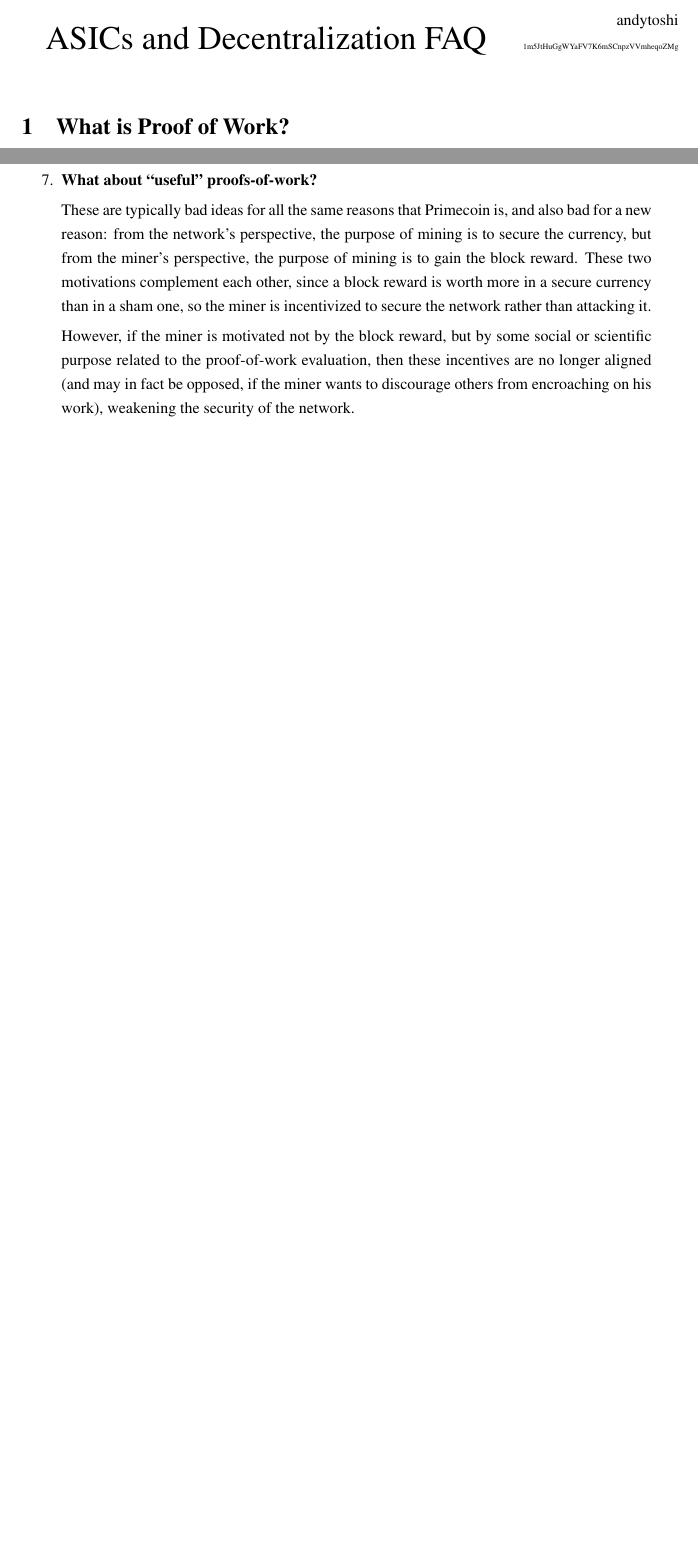
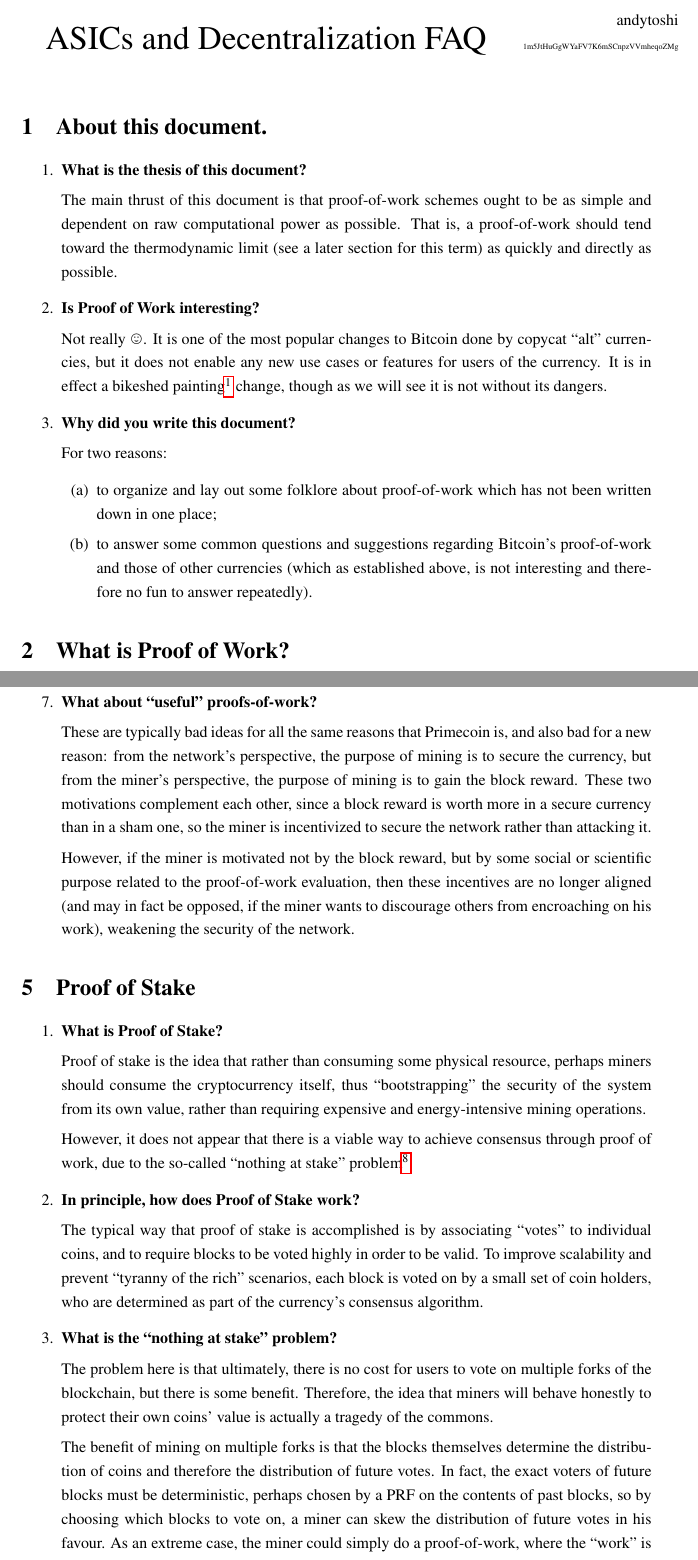
Before and after one commit to apoelstra/asic-faq, a LaTeX document (asic-faq.tex): two parts of pages 1 and 4 of 4 before the commit and two parts of pages 1 and 6 of 6 after it, joined at a grey line, cut so that both start at the same text, the shorter picture padded with empty space. Compiled offline with pdfLaTeX.

Commit message:
Several changes thanks to -wizards commentary
  . add "about this doc" which states the thermodynamic thesis and
    that pow is boring
  . add section on poisson process/progress freeness
  . add section on optimization and approximation freeness (cite
    gmaxwell)
  . remove halting-complete comment
  . add PoS section

```diff
--- a/asic-faq.tex
+++ b/asic-faq.tex
@@ -65,6 +65,36 @@
 \\
 
 % Actual content start
+\section{About this document.}
+\begin{enumerate}
+\item \textbf{What is the thesis of this document?}
+
+The main thrust of this document is that proof-of-work schemes ought
+to be as simple and dependent on raw computational power as possible.
+That is, a proof-of-work should tend toward the thermodynamic limit
+(see a later section for this term) as quickly and directly as possible.
+
+\item \textbf{Is Proof of Work interesting?}
+
+Not really \smiley. It is one of the most popular changes to Bitcoin done
+by copycat ``alt'' currencies, but it does not enable any new use cases
+or features for users of the currency. It is in effect a bikeshed
+painting\footnote{See \url{http://bikeshed.com/} for a history of this
+phrase.} change, though as we will see it is not without its dangers.
+
+\item \textbf{Why did you write this document?}
+
+For two reasons:
+\begin{enumerate}
+\item to organize and lay out some folklore about proof-of-work which has
+not been written down in one place;
+\item to answer some common questions and suggestions regarding Bitcoin's
+proof-of-work and those of other currencies (which as established above,
+is not interesting and therefore no fun to answer repeatedly).
+\end{enumerate}
+
+\end{enumerate}
+
 \section{What is Proof of Work?}
 \begin{enumerate}
 \item \textbf{What is Proof of Work?}
@@ -296,3 +371,37 @@ weakening the security of the network.
 
 \end{enumerate}
 
+\section{Proof of Stake}
+\begin{enumerate}
+\item \textbf{What is Proof of Stake?}
+
+Proof of stake is the idea that rather than consuming some physical resource,
+perhaps miners should consume the cryptocurrency itself, thus ``bootstrapping''
+the security of the system from its own value, rather than requiring expensive
+and energy-intensive mining operations.
+
+However, it does not appear that there is a viable way to achieve consensus
+through proof of work, due to the so-called ``nothing at stake'' problem\footnote{Thanks
+to Greg Maxwell for this name.}.
+
+\item \textbf{In principle, how does Proof of Stake work?}
+
+The typical way that proof of stake is accomplished is by associating ``votes''
+to individual coins, and to require blocks to be voted highly in order to be
+valid. To improve scalability and prevent ``tyranny of the rich'' scenarios, each
+block is voted on by a small set of coin holders, who are determined as part
+of the currency's consensus algorithm.
+
+\item \textbf{What is the ``nothing at stake'' problem?}
+
+The problem here is that ultimately, there is no cost for users to vote on multiple
+forks of the blockchain, but there is some benefit. Therefore, the idea that miners
+will behave honestly to protect their own coins' value is actually a tragedy of the
+commons.
+
+The benefit of mining on multiple forks is that the blocks themselves determine
+the distribution of coins and therefore the distribution of future votes. In fact,
+the exact voters of future blocks must be deterministic, perhaps chosen by a PRF
+on the contents of past blocks, so by choosing which blocks to vote on, a miner
+can skew the distribution of future votes in his favour. As an extreme case, the
+miner could simply do a proof-of-work, where the ``work'' is finding new blocks
```
Also changed, not shown: asic-faq.tex (59 more changed lines).
